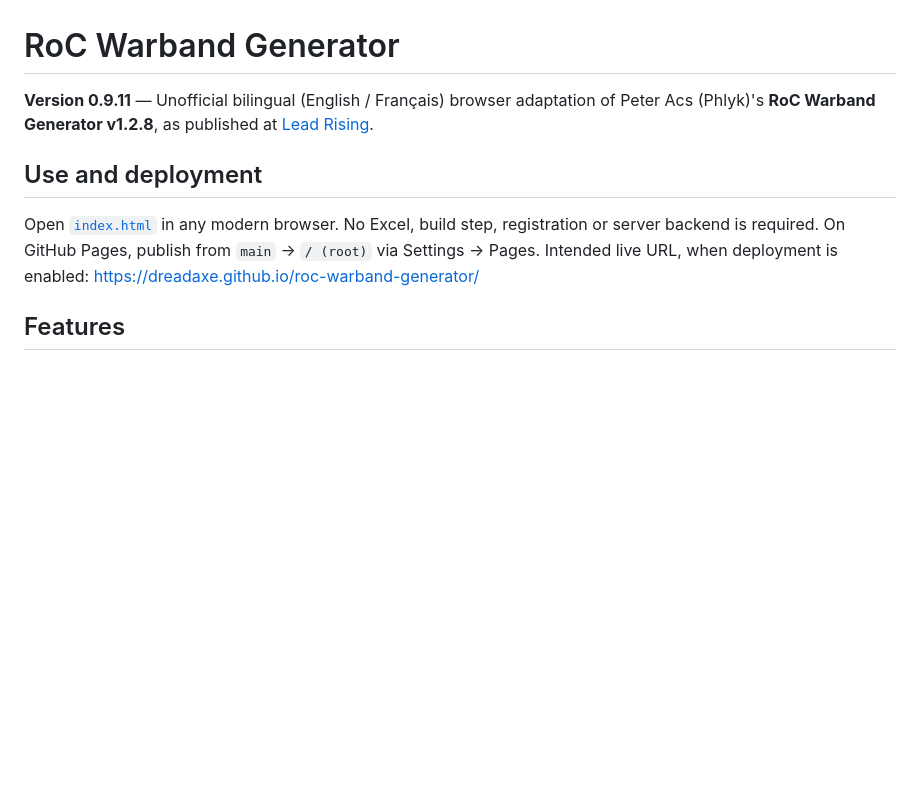
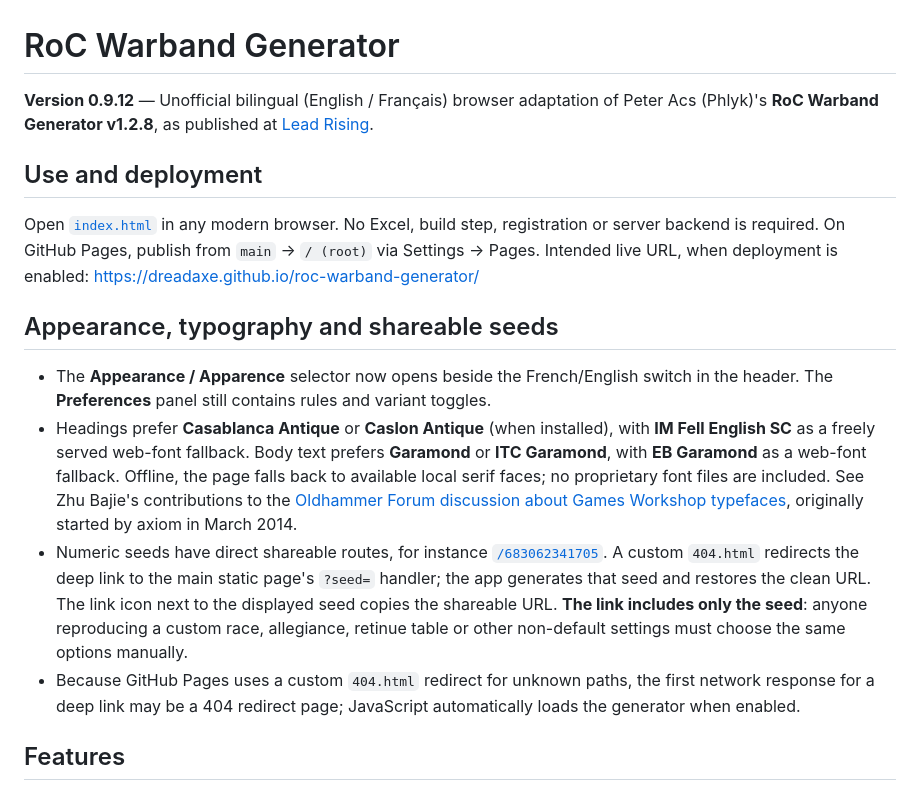
Before and after one commit to Dreadaxe/roc-warband-generator, a Markdown page: README.md, the part around the change. GitHub-like rendering; blank space fills up the shorter version.

Commit message:
Document 0.9.12 appearance placement, Oldhammer typeface sources and shareable Pages seed URLs

```diff
--- a/README.md
+++ b/README.md
@@ -1,10 +1,17 @@
 # RoC Warband Generator
 
-**Version 0.9.11** — Unofficial bilingual (English / Français) browser adaptation of Peter Acs (Phlyk)'s **RoC Warband Generator v1.2.8**, as published at [Lead Rising](https://www.lead-rising.com/p/roc-warband-generator.html).
+**Version 0.9.12** — Unofficial bilingual (English / Français) browser adaptation of Peter Acs (Phlyk)'s **RoC Warband Generator v1.2.8**, as published at [Lead Rising](https://www.lead-rising.com/p/roc-warband-generator.html).
 
 ## Use and deployment
 
 Open [`index.html`](index.html) in any modern browser. No Excel, build step, registration or server backend is required. On GitHub Pages, publish from `main` → `/ (root)` via Settings → Pages. Intended live URL, when deployment is enabled: https://dreadaxe.github.io/roc-warband-generator/
+
+## Appearance, typography and shareable seeds
+
+- The **Appearance / Apparence** selector now opens beside the French/English switch in the header. The **Preferences** panel still contains rules and variant toggles.
+- Headings prefer **Casablanca Antique** or **Caslon Antique** (when installed), with **IM Fell English SC** as a freely served web-font fallback. Body text prefers **Garamond** or **ITC Garamond**, with **EB Garamond** as a web-font fallback. Offline, the page falls back to available local serif faces; no proprietary font files are included. See Zhu Bajie's contributions to the [Oldhammer Forum discussion about Games Workshop typefaces](https://forum.oldhammer.org/threads/what-fonts-did-gw-use-in-their-publications.2534/), originally started by axiom in March 2014.
+- Numeric seeds have direct shareable routes, for instance [`/683062341705`](https://dreadaxe.github.io/roc-warband-generator/683062341705). A custom `404.html` redirects the deep link to the main static page's `?seed=` handler; the app generates that seed and restores the clean URL. The link icon next to the displayed seed copies the shareable URL. **The link includes only the seed**: anyone reproducing a custom race, allegiance, retinue table or other non-default settings must choose the same options manually.
+- Because GitHub Pages uses a custom `404.html` redirect for unknown paths, the first network response for a deep link may be a 404 redirect page; JavaScript automatically loads the generator when enabled.
 
 ## Features
 
```
